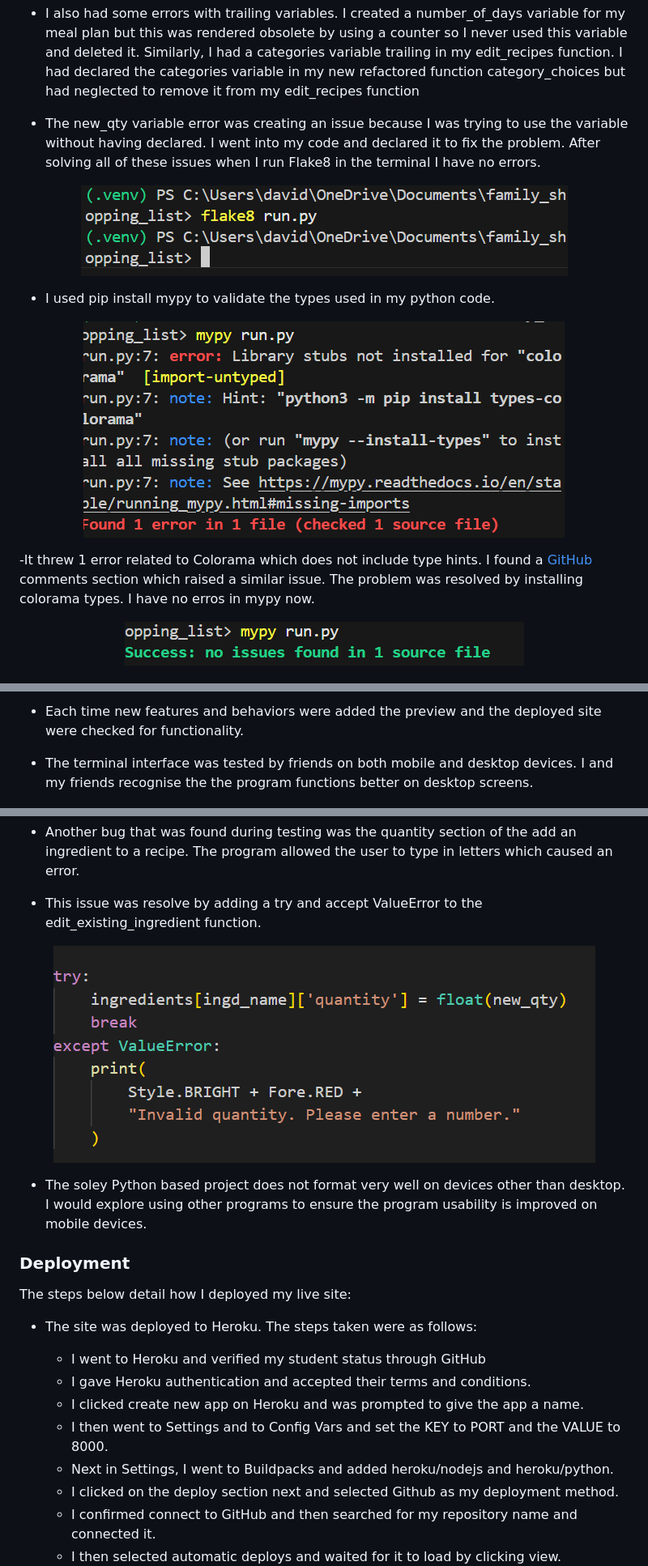
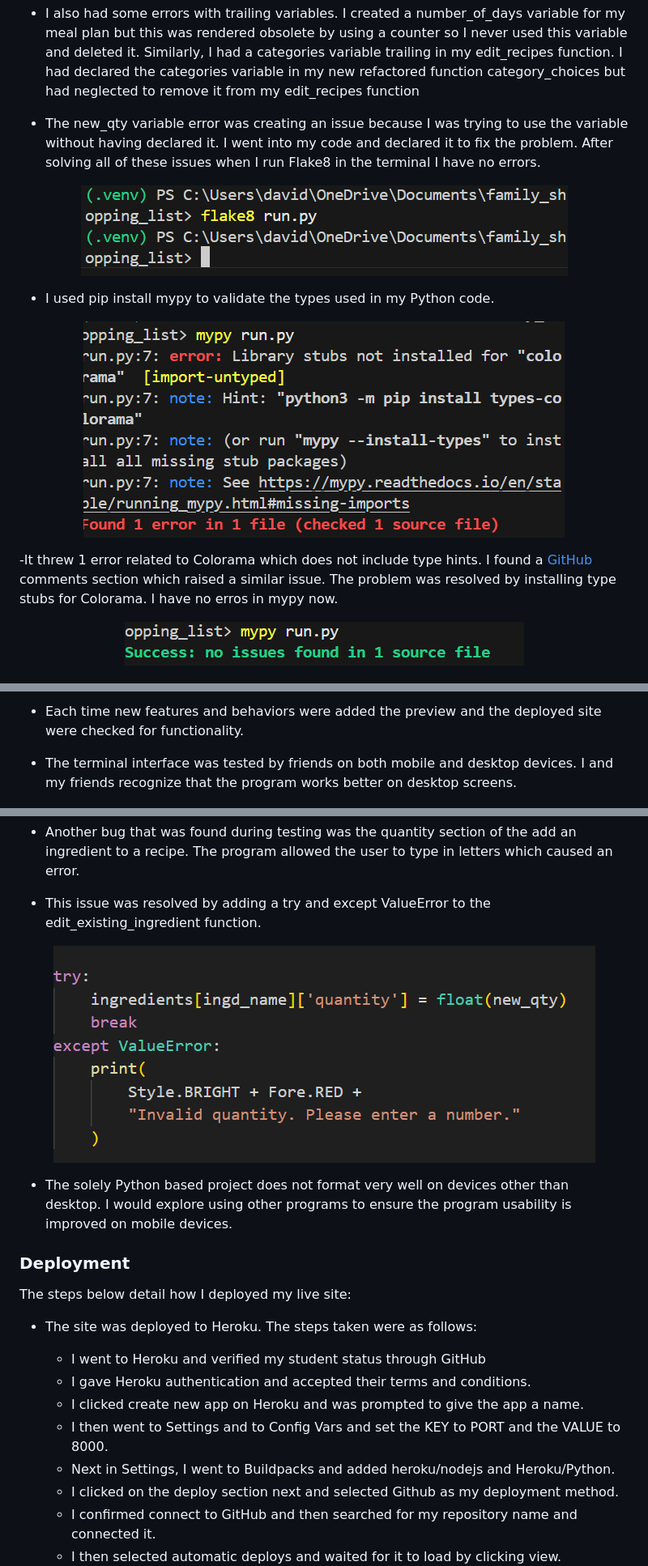
Before and after one commit to David5p/family_shopping_list, a Markdown page: README.md, 3 parts joined by grey strips. Shown at 81% size. GitHub-like rendering.

```diff
--- a/README.md
+++ b/README.md
@@ -316,19 +317,19 @@ The Business Goals of Family Shopping List are:
 
 - I also had some errors with trailing variables. I created a number_of_days variable for my meal plan but this was rendered obsolete by using a counter so I never used this variable and deleted it. Similarly, I had a categories variable trailing in my edit_recipes function. I had declared the categories variable in my new refactored function category_choices but had neglected to remove it from my edit_recipes function
 
-- The new_qty variable error was creating an issue because I was trying to use the variable without having declared. I went into my code and declared it to fix the problem. After solving all of these issues when I run Flake8 in the terminal I have no errors.
+- The new_qty variable error was creating an issue because I was trying to use the variable without having declared it. I went into my code and declared it to fix the problem. After solving all of these issues when I run Flake8 in the terminal I have no errors.
 
 <p align="center">
   <img src="assets/images/flake8_clear.png"alt="Flake8 all clear" />
 </p>
 
-- I used pip install mypy to validate the types used in my python code.
+- I used pip install mypy to validate the types used in my Python code.
 
 <p align="center">
   <img src="assets/images/mypy_error.png"alt="Mypy error" />
 </p>
 
--It threw 1 error related to Colorama which does not include type hints. I found a [GitHub](https://github.com/pantsbuild/pants/issues/20259) comments section which raised a similar issue. The problem was resolved by installing colorama types. I have no erros in mypy now.
+-It threw 1 error related to Colorama which does not include type hints. I found a [GitHub](https://github.com/pantsbuild/pants/issues/20259) comments section which raised a similar issue. The problem was resolved by installing type stubs for Colorama. I have no erros in mypy now.
 
 <p align="center">
   <img src="assets/images/mypy_clear.png"alt="Mypy all clear" />
@@ -344,7 +345,7 @@ The Business Goals of Family Shopping List are:
 
 - Each time new features and behaviors were added the preview and the deployed site were checked for functionality.
 
-- The terminal interface was tested by friends on both mobile and desktop devices. I and my friends recognise the the program functions better on desktop screens.
+- The terminal interface was tested by friends on both mobile and desktop devices. I and my friends recognize that the program works better on desktop screens.
 
 <p align="center">
   <img src="assets/images/invalid_input.png"alt="Invalid entry" />
@@ -434,13 +435,13 @@ The Business Goals of Family Shopping List are:
 
 - Another bug that was found during testing was the quantity section of the add an ingredient to a recipe. The program allowed the user to type in letters which caused an error.
 
-- This issue was resolve by adding a try and accept ValueError to the edit_existing_ingredient function.
+- This issue was resolved by adding a try and except ValueError to the edit_existing_ingredient function.
 
 <p align="center">
   <img src="assets/images/bug_fix.png"alt="Edit recipe bug fix" />
 </p>
 
-- The soley Python based project does not format very well on devices other than desktop. I would explore using other programs to ensure the program usability is improved on mobile devices.
+- The solely Python based project does not format very well on devices other than desktop. I would explore using other programs to ensure the program usability is improved on mobile devices.
 
 ### Deployment
 
@@ -452,7 +453,7 @@ The steps below detail how I deployed my live site:
   - I gave Heroku authentication and accepted their terms and conditions.
   - I clicked create new app on Heroku and was prompted to give the app a name.
   - I then went to Settings and to Config Vars and set the KEY to PORT and the VALUE to 8000.
-  - Next in Settings, I went to Buildpacks and added heroku/nodejs and heroku/python.
+  - Next in Settings, I went to Buildpacks and added heroku/nodejs and Heroku/Python.
   - I clicked on the deploy section next and selected Github as my deployment method.
   - I confirmed connect to GitHub and then searched for my repository name and connected it.
   - I then selected automatic deploys and waited for it to load by clicking view.
```
Also changed, not shown: other parts of README.md (+37 -36 lines).
